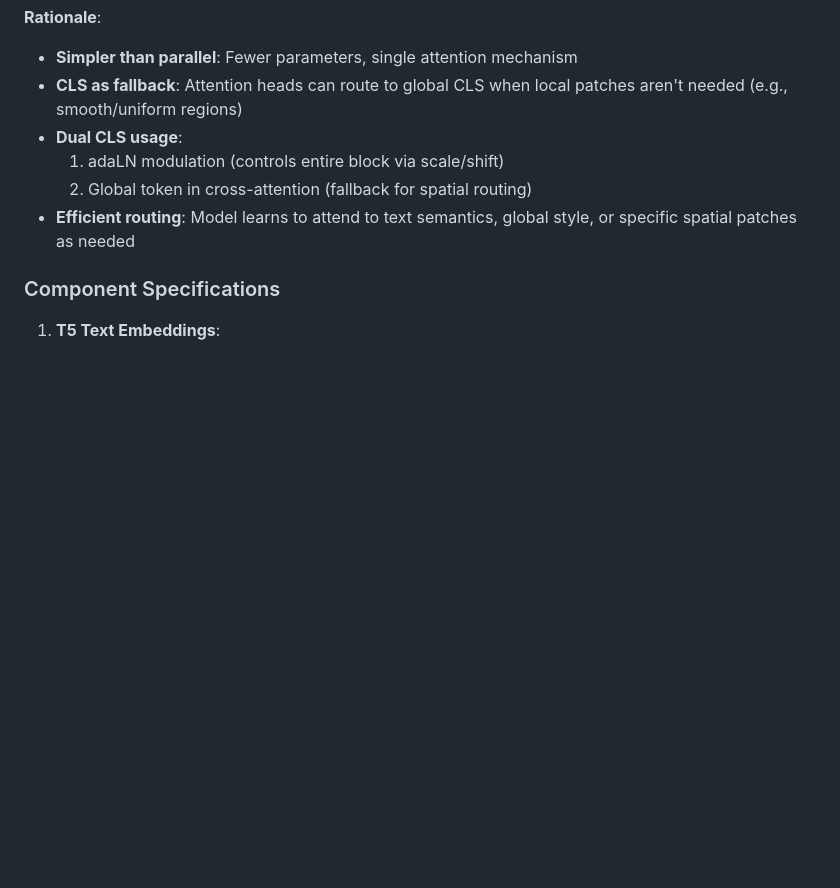
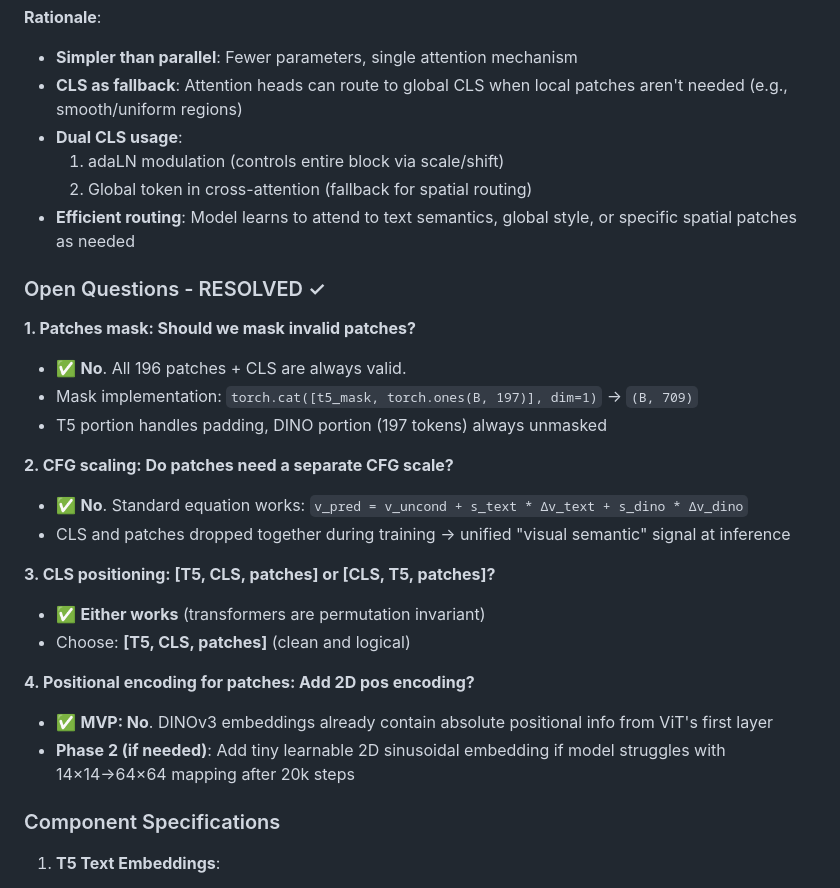
Before and after one commit to timlawrenz/prx-tg, a Markdown page: docs/dinov3-patches-integration-plan.md, the part around the change. Drawn GitHub-style; blank space fills up the shorter version.

Commit message:
Plan: Add resolved design decisions and mask implementation
Answers to open questions:
1. Patches mask: Concatenate [t5_mask, ones(197)] → (B, 709)
2. CFG scaling: Standard dual-signal equation works
3. CLS positioning: [T5, CLS, patches] chosen (clean/logical)
4. Positional encoding: Not needed for MVP (DINOv3 already has it)

All architectural decisions now finalized and documented.

Co-authored-by: Copilot <223556219+Copilot@users.noreply.github.com>

```diff
--- a/docs/dinov3-patches-integration-plan.md
+++ b/docs/dinov3-patches-integration-plan.md
@@ -20,6 +20,25 @@ Current architecture uses only DINO CLS token (1024-dim global vector) for visua
   1. adaLN modulation (controls entire block via scale/shift)
   2. Global token in cross-attention (fallback for spatial routing)
 - **Efficient routing**: Model learns to attend to text semantics, global style, or specific spatial patches as needed
+
+### Open Questions - RESOLVED ✓
+
+**1. Patches mask: Should we mask invalid patches?**
+- ✅ **No**. All 196 patches + CLS are always valid.
+- Mask implementation: `torch.cat([t5_mask, torch.ones(B, 197)], dim=1)` → `(B, 709)`
+- T5 portion handles padding, DINO portion (197 tokens) always unmasked
+
+**2. CFG scaling: Do patches need a separate CFG scale?**
+- ✅ **No**. Standard equation works: `v_pred = v_uncond + s_text * Δv_text + s_dino * Δv_dino`
+- CLS and patches dropped together during training → unified "visual semantic" signal at inference
+
+**3. CLS positioning: [T5, CLS, patches] or [CLS, T5, patches]?**
+- ✅ **Either works** (transformers are permutation invariant)
+- Choose: **[T5, CLS, patches]** (clean and logical)
+
+**4. Positional encoding for patches: Add 2D pos encoding?**
+- ✅ **MVP: No**. DINOv3 embeddings already contain absolute positional info from ViT's first layer
+- **Phase 2 (if needed)**: Add tiny learnable 2D sinusoidal embedding if model struggles with 14×14→64×64 mapping after 20k steps
 
 ### Component Specifications
 
```
